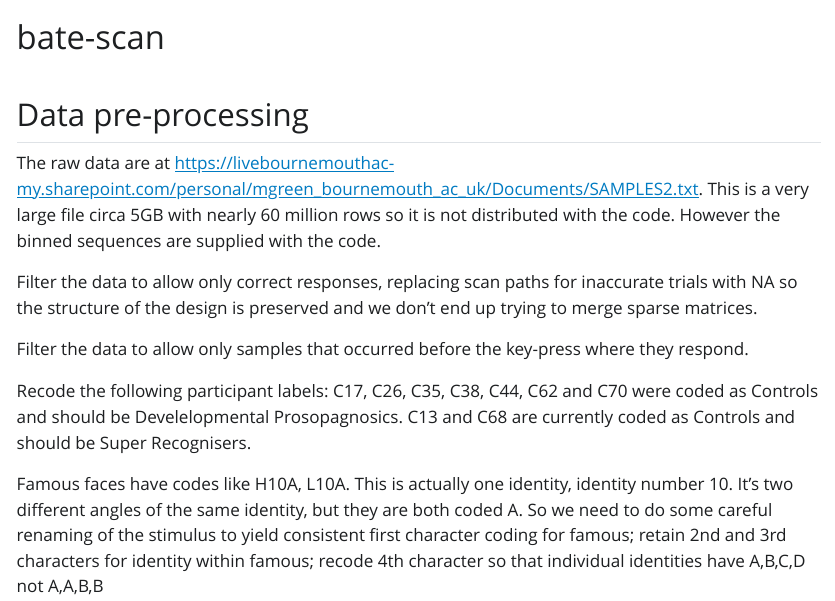
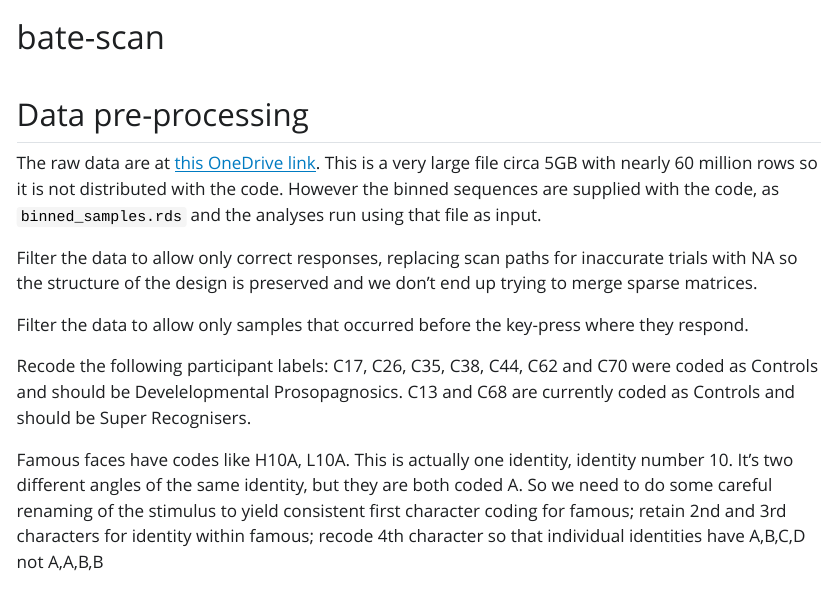
Before and after one commit to mjgreen/bate-scan, a Quarto document (bate-scan.qmd): the page in a window 1100 px wide, from its top. The pictures show the output file bate-scan.html that the author committed with the source, opened offline; Quarto's library style sheets are replaced by a plain one without menus.

Commit message:
cosmetic

```diff
--- a/bate-scan.qmd
+++ b/bate-scan.qmd
@@ -19,7 +19,7 @@ invisible(gc())
 ## Data pre-processing
 
 
-The raw data are at [https://livebournemouthac-my.sharepoint.com/personal/mgreen_bournemouth_ac_uk/Documents/SAMPLES2.txt](https://livebournemouthac-my.sharepoint.com/personal/mgreen_bournemouth_ac_uk/Documents/SAMPLES2.txt). This is a very large file circa 5GB with nearly 60 million rows so it is not distributed with the code. However the binned sequences are supplied with the code.
+The raw data are at [this OneDrive link](https://livebournemouthac-my.sharepoint.com/personal/mgreen_bournemouth_ac_uk/Documents/SAMPLES2.txt). This is a very large file circa 5GB with nearly 60 million rows so it is not distributed with the code. However the binned sequences are supplied with the code, as `binned_samples.rds` and the analyses run using that file as input.
 
 Filter the data to allow only correct responses, replacing scan paths for inaccurate trials with NA so the structure of the design is preserved and we don't end up trying to merge sparse matrices.
 
```
Also changed, not shown: bate-scan.html.
